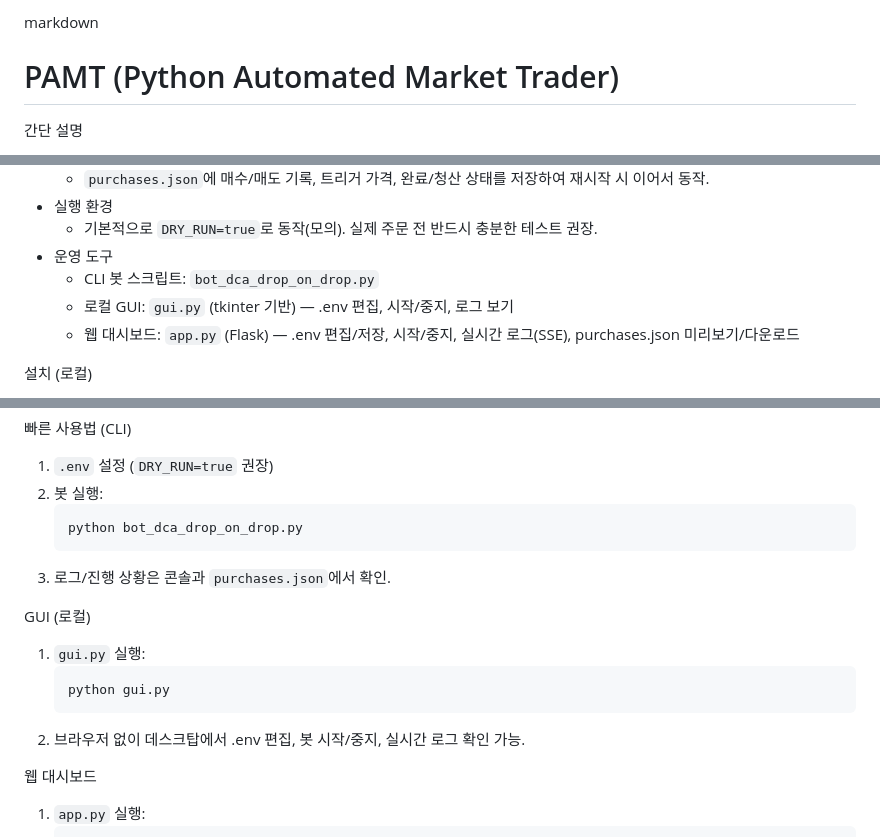
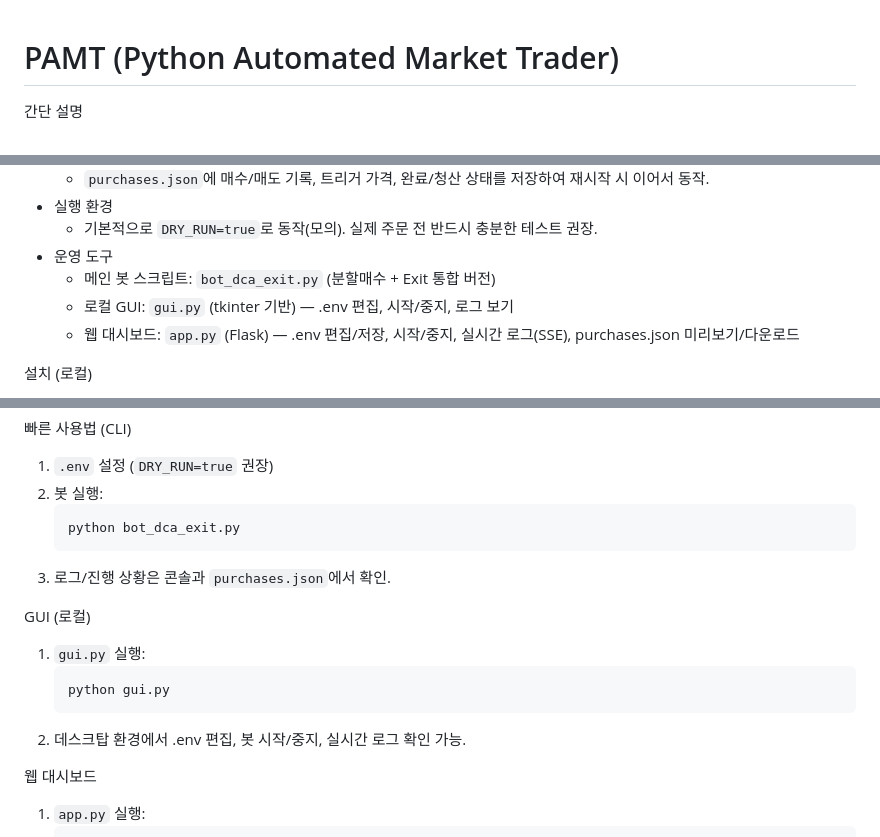
Before and after one commit to jun1024/lambot, a Markdown page: README.md, 3 parts joined by grey strips. Drawn GitHub-style.

Commit message:
Update README.md to reflect the main bot script name change from `bot_dca_drop_on_drop.py` to `bot_dca_exit.py`

````diff
--- a/README.md
+++ b/README.md
@@ -1,4 +1,3 @@
-markdown
 # PAMT (Python Automated Market Trader)
 
 간단 설명
@@ -27,7 +26,7 @@ markdown
 - 실행 환경
   - 기본적으로 `DRY_RUN=true`로 동작(모의). 실제 주문 전 반드시 충분한 테스트 권장.
 - 운영 도구
-  - CLI 봇 스크립트: `bot_dca_drop_on_drop.py`
+  - 메인 봇 스크립트: `bot_dca_exit.py` (분할매수 + Exit 통합 버전)
   - 로컬 GUI: `gui.py` (tkinter 기반) — .env 편집, 시작/중지, 로그 보기
   - 웹 대시보드: `app.py` (Flask) — .env 편집/저장, 시작/중지, 실시간 로그(SSE), purchases.json 미리보기/다운로드
 
@@ -67,7 +66,7 @@ markdown
 1. `.env` 설정 (`DRY_RUN=true` 권장)
 2. 봇 실행:
    ```
-   python bot_dca_drop_on_drop.py
+   python bot_dca_exit.py
    ```
 3. 로그/진행 상황은 콘솔과 `purchases.json`에서 확인.
 
@@ -76,7 +75,7 @@ GUI (로컬)
    ```
    python gui.py
    ```
-2. 브라우저 없이 데스크탑에서 .env 편집, 봇 시작/중지, 실시간 로그 확인 가능.
+2. 데스크탑 환경에서 .env 편집, 봇 시작/중지, 실시간 로그 확인 가능.
 
 웹 대시보드
 1. `app.py` 실행:
````
